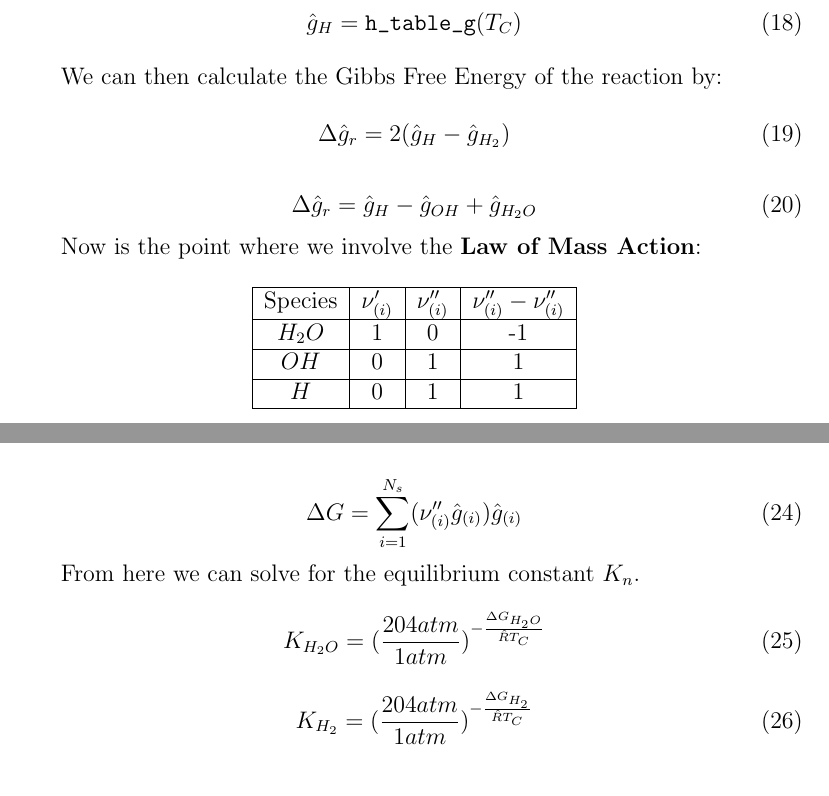
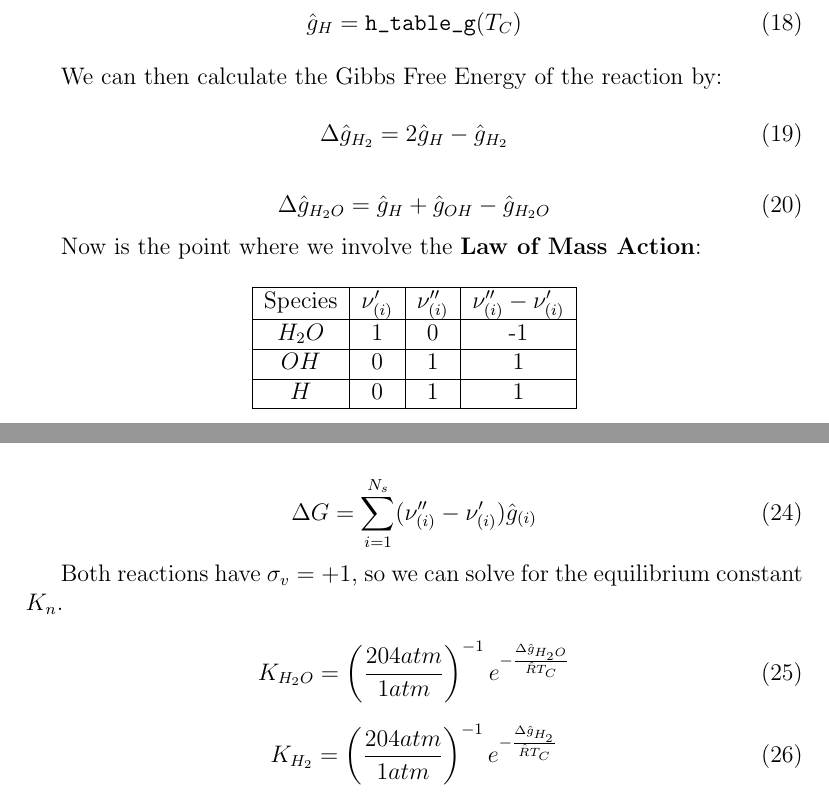
Before and after one commit to Carmeisel101/SSME_performance, a LaTeX document (Report/SSME_writeup.tex): two parts of pages 4 and 5 of 10, joined at a grey line, cut so that both start at the same text. Compiled offline with pdfLaTeX.

Commit message:
fix: correct Gibbs energy sign for H2O -> H + OH

```diff
--- a/Report/SSME_writeup.tex
+++ b/Report/SSME_writeup.tex
@@ -214,11 +214,11 @@
     We can then calculate the Gibbs Free Energy of the reaction by:
 
     \begin{equation}
-        \Delta \hat{g}_{r} = 2(\hat{g}_{H} - \hat{g}_{H_{2}})
+        \Delta \hat{g}_{H_{2}} = 2\hat{g}_{H} - \hat{g}_{H_{2}}
     \end{equation}
 
     \begin{equation}
-        \Delta \hat{g}_{r} = \hat{g}_{H} - \hat{g}_{OH} + \hat{g}_{H_{2}O}
+        \Delta \hat{g}_{H_{2}O} = \hat{g}_{H} + \hat{g}_{OH} - \hat{g}_{H_{2}O}
     \end{equation}
 
     Now is the point where we involve the \textbf{Law of Mass Action}:
@@ -226,7 +226,7 @@
     \begin{center}
         \begin{tabular}{|c|c|c|c|}
             \hline
-            Species & $\nu_{(i)} '$ & $\nu_{(i)} ''$ & $\nu_{(i)} '' - \nu_{(i)} ''$ \\
+            Species & $\nu_{(i)} '$ & $\nu_{(i)} ''$ & $\nu_{(i)} '' - \nu_{(i)} '$ \\
             \hline
             $H_{2}O$ & 1 & 0 & -1 \\
             \hline
@@ -254,17 +254,17 @@
     \end{equation}
 
     \begin{equation}
-        \Delta G = \sum^{N_{s}}_{i=1} (\nu_{(i)} '' \hat{g}_{(i)}) \hat{g}_{(i)}
+        \Delta G = \sum^{N_{s}}_{i=1} (\nu_{(i)} '' - \nu_{(i)} ') \hat{g}_{(i)}
     \end{equation}
 
-    From here we can solve for the equilibrium constant $K_{n}$.
+    Both reactions have $\sigma_{v} = +1$, so we can solve for the equilibrium constant $K_{n}$.
 
     \begin{equation}
-        K_{H_{2}O} = (\frac{204 atm}{1 atm})^{-\frac{\Delta G_{H_{2}O}}{\hat{R}T_{C}}}
+        K_{H_{2}O} = \left(\frac{204 atm}{1 atm}\right)^{-1} e^{-\frac{\Delta \hat{g}_{H_{2}O}}{\hat{R}T_{C}}}
     \end{equation}
 
     \begin{equation}
-        K_{H_{2}} = (\frac{204 atm}{1 atm})^{-\frac{\Delta G_{H_{2}}}{\hat{R}T_{C}}}
+        K_{H_{2}} = \left(\frac{204 atm}{1 atm}\right)^{-1} e^{-\frac{\Delta \hat{g}_{H_{2}}}{\hat{R}T_{C}}}
     \end{equation}
 
     Now we move into the chemistry problem.
```
Also changed, not shown: README.md, Report/SSME_writeup.pdf, 2 other files.
